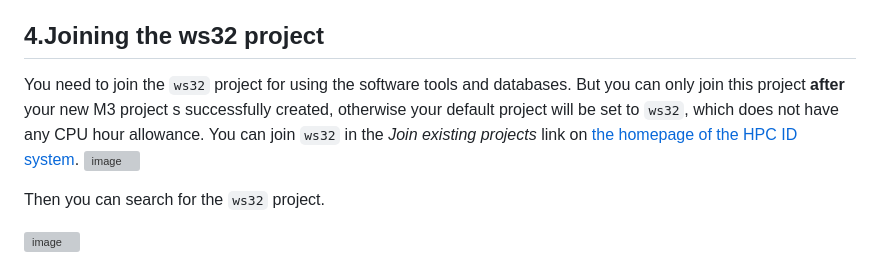
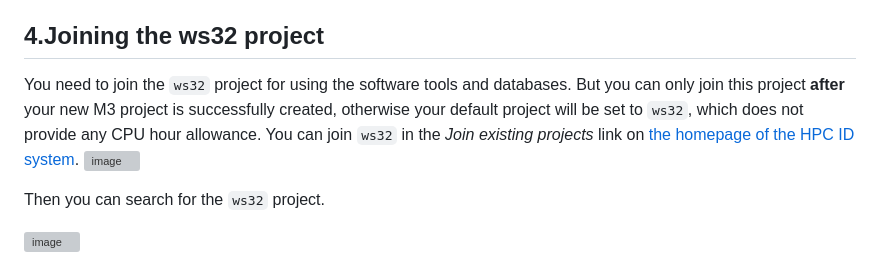
Before and after one commit to ShiLab-Bioinformatics/ShiLab-Bioinformatics.github.io, a Markdown page: Microbiology-tools-and-DB/README.md, the part around the change. GitHub-like rendering; grey boxes are pictures that could not be loaded.

````diff
--- a/Microbiology-tools-and-DB/README.md
+++ b/Microbiology-tools-and-DB/README.md
@@ -25,7 +25,7 @@ Once your application is submitted, the eResearch team will review your applicat
 
 4.Joining the ws32 project
 ----------------------
-You need to join the ```ws32``` project for using the software tools and databases. But you can only join this project __after__ your new M3 project s successfully created, otherwise your default project will be set to ```ws32```, which does not have any CPU hour allowance. You can join ```ws32``` in the _Join existing projects_ link on [the homepage of the HPC ID system](https://hpc.erc.monash.edu.au/karaage/).
+You need to join the ```ws32``` project for using the software tools and databases. But you can only join this project __after__ your new M3 project is successfully created, otherwise your default project will be set to ```ws32```, which does not provide any CPU hour allowance. You can join ```ws32``` in the _Join existing projects_ link on [the homepage of the HPC ID system](https://hpc.erc.monash.edu.au/karaage/).
 ![image](https://github.com/user-attachments/assets/94d9a7dd-f01f-4a72-bc55-7361c417d0a3)
 
 Then you can search for the ```ws32``` project.
````
